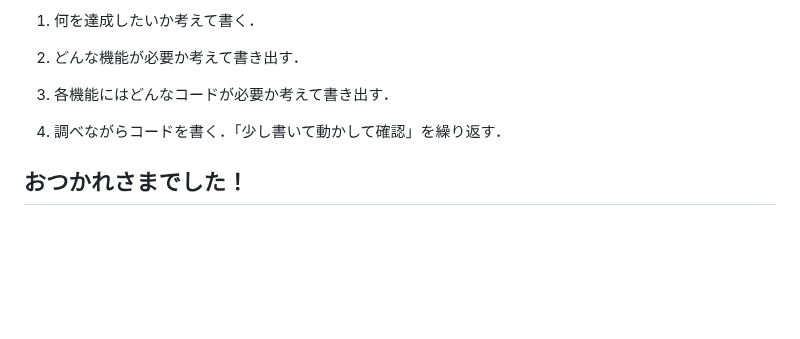
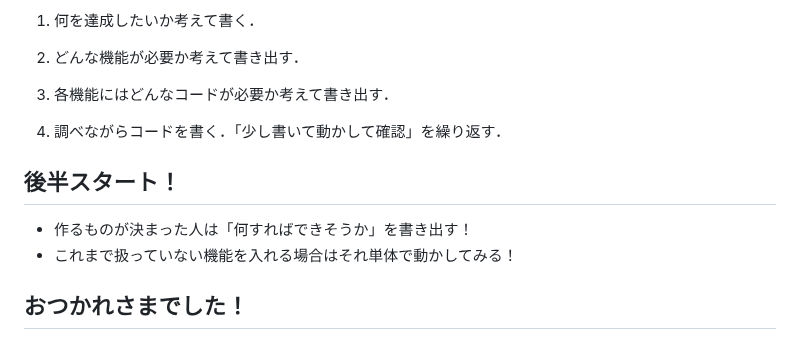
Before and after one commit to taroosg/algorithm-info, a Markdown page: README.md, the part around the change. Rendered like a GitHub page; blank space fills up the shorter version.

Commit message:
update js15

```diff
--- a/README.md
+++ b/README.md
@@ -1144,6 +1144,11 @@ JavaScript で作れるようになったので，より複雑な処理にチャ
 
 4. 調べながらコードを書く．「少し書いて動かして確認」を繰り返す．
 
+## 後半スタート！
+
+- 作るものが決まった人は「何すればできそうか」を書き出す！
+- これまで扱っていない機能を入れる場合はそれ単体で動かしてみる！
+
 ## おつかれさまでした！
 
 - **最終課題の提出も忘れずに！7/31 の 23:59 まで**
```
